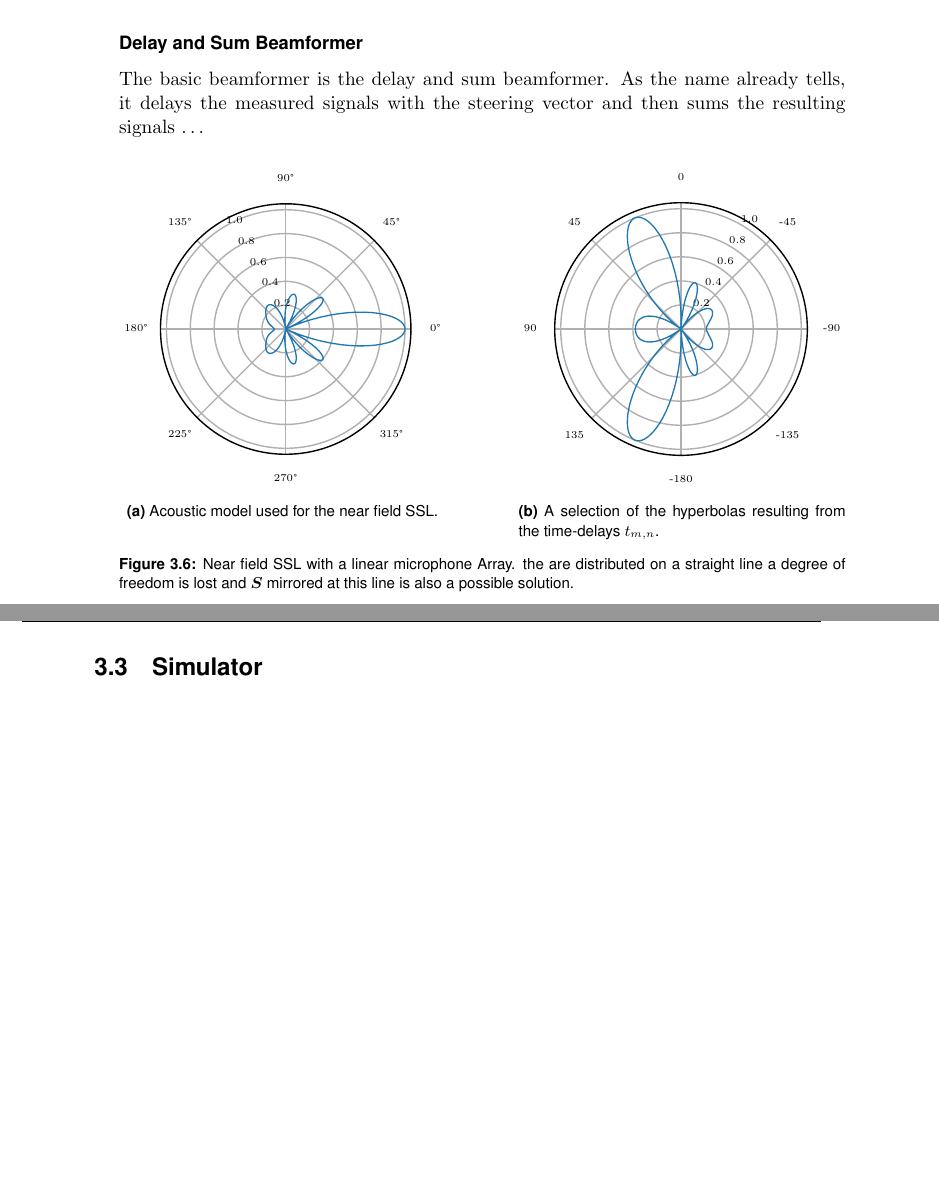
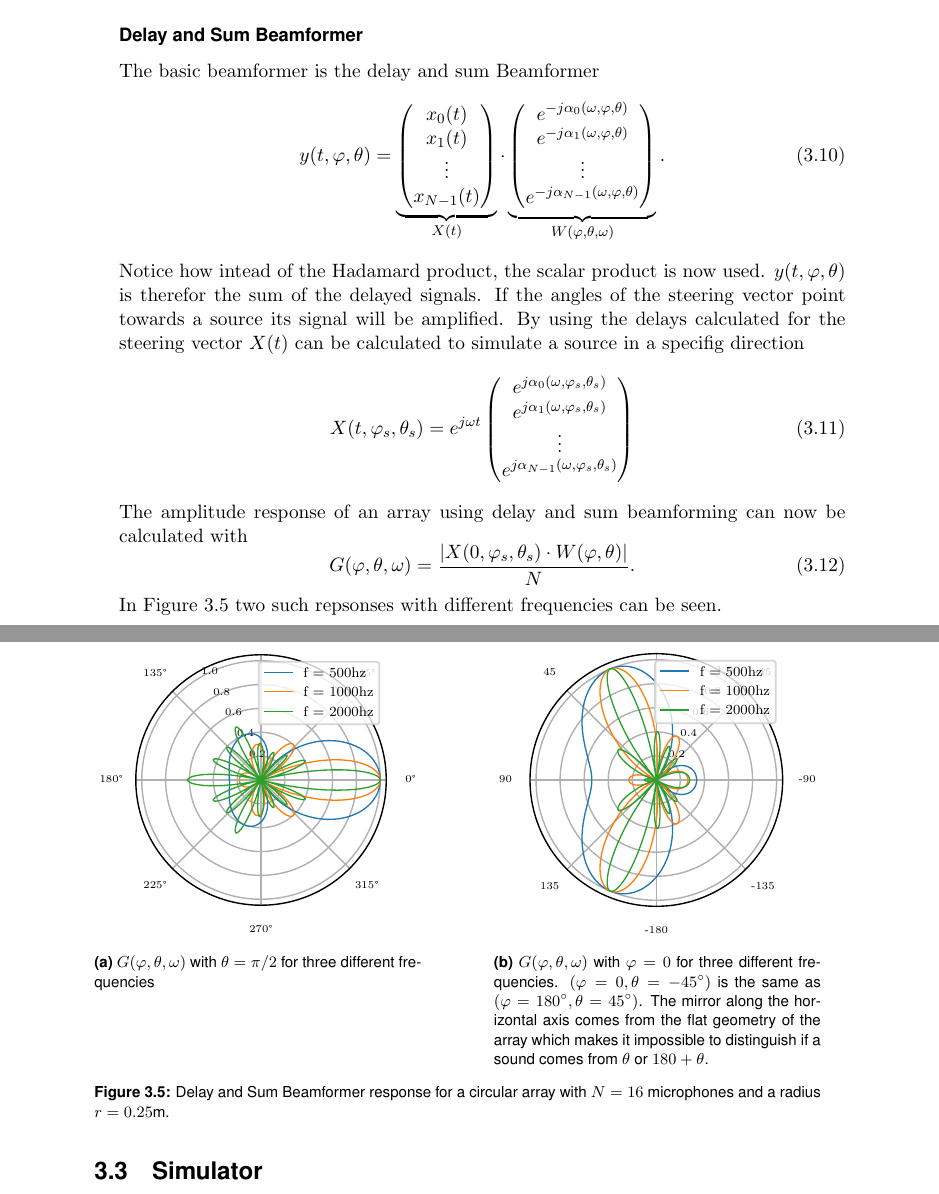
Before and after one commit to PA-OST-2023/heron-documentation, a LaTeX thesis (PA_Project_Heron.tex, which reads sections/3_source_localization.tex): two parts of pages 21 and 22 of 57, joined at a grey line, cut so that both start at the same text, the shorter picture padded with empty space. Compiled offline with pdfLaTeX.

Commit message:
Pre Lunch commit (Delay and Sum beamforming)

```diff
--- a/sections/3_source_localization.tex
+++ b/sections/3_source_localization.tex
@@ -222,5 +232,4 @@ This introduces the angle $\theta$ as the inclination.
+  \label{ssl:eq:beamr3}
+\end{equation}
 
 \subsubsection{Delay and Sum Beamformer}
-The basic beamformer is the delay and sum beamformer.
-As the name already tells, it delays the measured signals with the steering
-vector and then sums the resulting signals \dots
@@ -232,25 +236,74 @@ vector and then sums the resulting signals \dots
-  \label{ssl:fig:gurke}
-\end{figure}
+The basic beamformer is the delay and sum Beamformer
+\begin{equation}
+	\label{ssl:eq:delAndSum}
+	y(t, \varphi, \theta) =
+	  \underbrace{
+		\begin{pmatrix}
+		  x_0(t) \\
+		  x_1(t) \\
+		  \vdots \\
+		  x_{N-1}(t)
+	  \end{pmatrix}}_{X(t)}
+	  \cdot
+	  \underbrace{
+		\begin{pmatrix}
+			e^{-j\alpha_0(\omega, \varphi, \theta)} \\
+			e^{-j\alpha_1(\omega, \varphi, \theta)} \\
+			\vdots \\
+			e^{-j\alpha_{N-1}(\omega, \varphi, \theta)}
+		\end{pmatrix}}_{W(\varphi, \theta, \omega)}.
+\end{equation}
+Notice how intead of the Hadamard product, the scalar product is now used.
+$y(t, \varphi, \theta)$ is therefor the sum of the delayed signals.
+If the angles of the steering vector point towards a source its
+signal will be amplified.
+By using the delays calculated for the steering vector $X(t)$ can
+be calculated to simulate a source in a specifig direction
+\begin{equation}
+	X(t, \varphi_s, \theta_s) =
+	e^{j\omega t}
+	\begin{pmatrix}
+		e^{j\alpha_0(\omega, \varphi_s, \theta_s)} \\
+		e^{j\alpha_1(\omega, \varphi_s, \theta_s)} \\
+		\vdots \\
+		e^{j\alpha_{N-1}(\omega, \varphi_s, \theta_s)}
+	\end{pmatrix}
+\end{equation}
+The amplitude response of an array using delay and sum beamforming can
+now be calculated with
+\begin{equation}
+	G(\phi, \theta, \omega) =
+	\frac{
+		\lvert X(0, \phi_s, \theta_s) \cdot W(\phi, \theta) \rvert}
+	{
+		N
+	}.
+\end{equation}
+In Figure \ref*{ssl:fig:CircBmResponse} two such repsonses with different
+frequencies can be seen.
+
 
 \begin{figure}[h]
 	\centering
 	\begin{subfigure}[t]{0.45\textwidth}
 		\centering
 		\includegraphics[width=\textwidth]{radial_1200_circ.pdf}
-		\caption{Acoustic model used for the near field \acrshort{ssl}.}
-		\label{ssl:fig:gurke1}
+		\caption{\(G(\phi, \theta, \omega)\) with $\theta = \pi/2$ for three different frequencies}
+		\label{ssl:fig:CircBmPhi}
 	\end{subfigure}
 	\hfill
 	\begin{subfigure}[t]{0.45\textwidth}
 		\centering
 		\includegraphics[width=\textwidth]{radial_1200_circ_theta.pdf}
-		\caption{A selection of the hyperbolas resulting from the time-delays $t_{m,n}$.}
-		\label{ssl:fig:gurke2}
+		\caption{\(G(\phi, \theta, \omega)\) with $\phi = 0$ for three different frequencies.
+		$(\phi= 0, \theta = -45^\circ)$ is the same as $(\phi= 180^\circ, \theta = 45^\circ)$.
+		The mirror along the horizontal axis comes from the flat geometry of the array which makes
+		it impossible to distinguish if a sound comes from $\theta$ or $180 + \theta$.}
+		\label{ssl:fig:CircBmTheta}
 	\end{subfigure}
-	\caption{Near field \acrshort{ssl} with a linear microphone Array.
-		the  are distributed on a straight line a degree of freedom is lost and
-		$\bm{S}$ mirrored at this line is also a possible solution.}
-	\label{fig:gurken}
+	\caption{Delay and Sum Beamformer response for a circular array with $N=16$ microphones
+	and a radius $r = 0.25$m. }
+	\label{ssl:fig:CircBmResponse}
 \end{figure}
 
 \newpage
```
Also changed, not shown: images/3_source_localization/radial_1200_circ.pdf, images/3_source_localization/radial_1200_circ_theta.pdf, sections/3_source_localization.tex (39 more changed lines).
